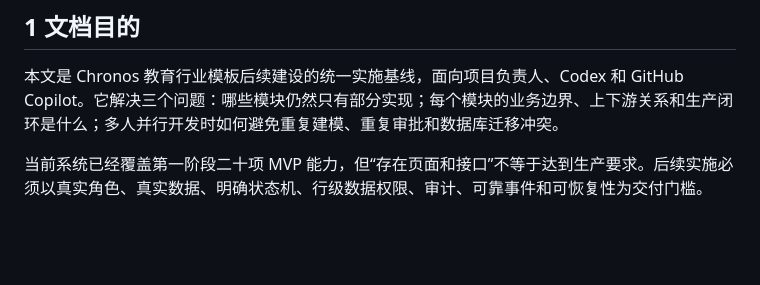
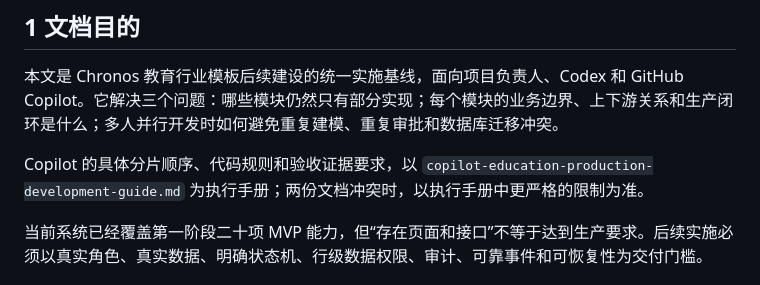
Before and after one commit to gmc1987/Chronos, a Markdown page: docs/education-production-completion-master-design.md, the part around the change. Drawn GitHub-style; blank space fills up the shorter version.

```diff
--- a/docs/education-production-completion-master-design.md
+++ b/docs/education-production-completion-master-design.md
@@ -3,6 +3,8 @@
 ## 1 文档目的
 
 本文是 Chronos 教育行业模板后续建设的统一实施基线，面向项目负责人、Codex 和 GitHub Copilot。它解决三个问题：哪些模块仍然只有部分实现；每个模块的业务边界、上下游关系和生产闭环是什么；多人并行开发时如何避免重复建模、重复审批和数据库迁移冲突。
+
+Copilot 的具体分片顺序、代码规则和验收证据要求，以 `copilot-education-production-development-guide.md` 为执行手册；两份文档冲突时，以执行手册中更严格的限制为准。
 
 当前系统已经覆盖第一阶段二十项 MVP 能力，但“存在页面和接口”不等于达到生产要求。后续实施必须以真实角色、真实数据、明确状态机、行级数据权限、审计、可靠事件和可恢复性为交付门槛。
 
```
Also changed, not shown: docs/copilot-education-production-development-guide.md (added, +487 -0 lines).
